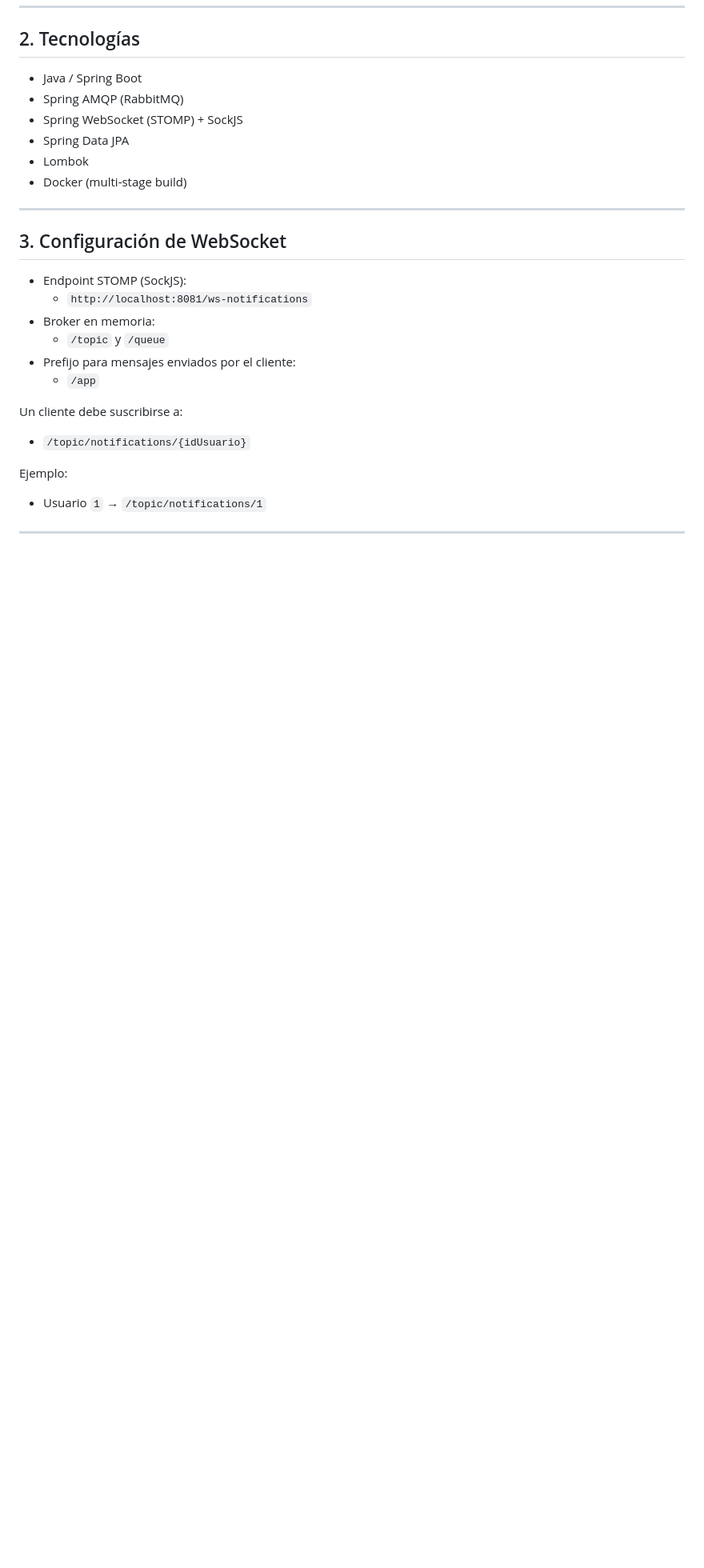
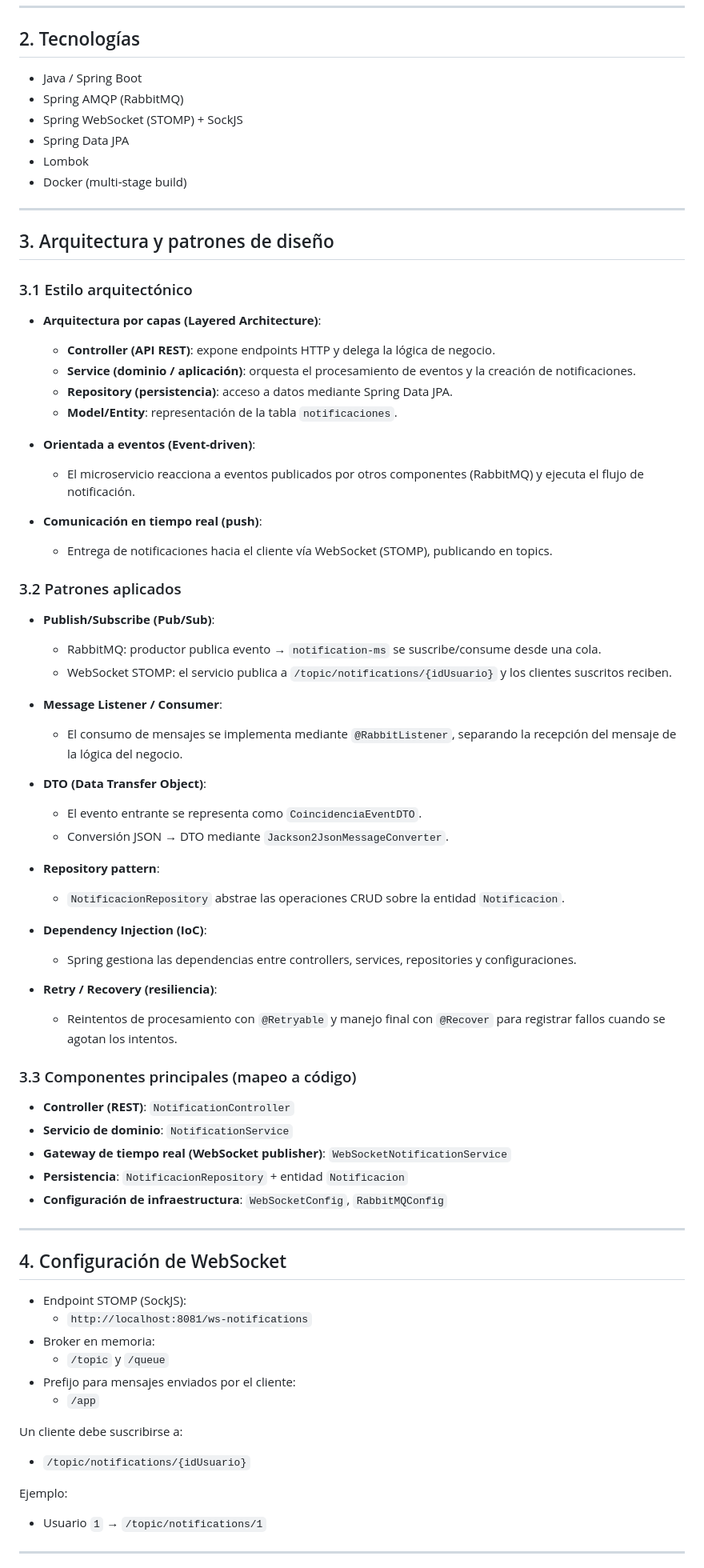
Before and after one commit to sriveros-catalan/notification-ms, a Markdown page: README.md, the part around one of its changes. Shown at 80% size. Drawn GitHub-style; blank space fills up the shorter version.

Commit message:
docs: agrega arquitectura y patrones de diseño al README

```diff
--- a/README.md
+++ b/README.md
@@ -36,7 +36,55 @@ Flujo general:
 
 ---
 
-## 3. Configuración de WebSocket
+## 3. Arquitectura y patrones de diseño
+
+### 3.1 Estilo arquitectónico
+
+- **Arquitectura por capas (Layered Architecture)**:
+  - **Controller (API REST)**: expone endpoints HTTP y delega la lógica de negocio.
+  - **Service (dominio / aplicación)**: orquesta el procesamiento de eventos y la creación de notificaciones.
+  - **Repository (persistencia)**: acceso a datos mediante Spring Data JPA.
+  - **Model/Entity**: representación de la tabla `notificaciones`.
+
+- **Orientada a eventos (Event-driven)**:
+  - El microservicio reacciona a eventos publicados por otros componentes (RabbitMQ) y ejecuta el flujo de notificación.
+
+- **Comunicación en tiempo real (push)**:
+  - Entrega de notificaciones hacia el cliente vía WebSocket (STOMP), publicando en topics.
+
+### 3.2 Patrones aplicados
+
+- **Publish/Subscribe (Pub/Sub)**:
+  - RabbitMQ: productor publica evento → `notification-ms` se suscribe/consume desde una cola.
+  - WebSocket STOMP: el servicio publica a `/topic/notifications/{idUsuario}` y los clientes suscritos reciben.
+
+- **Message Listener / Consumer**:
+  - El consumo de mensajes se implementa mediante `@RabbitListener`, separando la recepción del mensaje de la lógica del negocio.
+
+- **DTO (Data Transfer Object)**:
+  - El evento entrante se representa como `CoincidenciaEventDTO`.
+  - Conversión JSON → DTO mediante `Jackson2JsonMessageConverter`.
+
+- **Repository pattern**:
+  - `NotificacionRepository` abstrae las operaciones CRUD sobre la entidad `Notificacion`.
+
+- **Dependency Injection (IoC)**:
+  - Spring gestiona las dependencias entre controllers, services, repositories y configuraciones.
+
+- **Retry / Recovery (resiliencia)**:
+  - Reintentos de procesamiento con `@Retryable` y manejo final con `@Recover` para registrar fallos cuando se agotan los intentos.
+
+### 3.3 Componentes principales (mapeo a código)
+
+- **Controller (REST)**: `NotificationController`
+- **Servicio de dominio**: `NotificationService`
+- **Gateway de tiempo real (WebSocket publisher)**: `WebSocketNotificationService`
+- **Persistencia**: `NotificacionRepository` + entidad `Notificacion`
+- **Configuración de infraestructura**: `WebSocketConfig`, `RabbitMQConfig`
+
+---
+
+## 4. Configuración de WebSocket
 
 - Endpoint STOMP (SockJS):
   - `http://localhost:8081/ws-notifications`
```
Also changed, not shown: other parts of README.md (+8 -8 lines).
